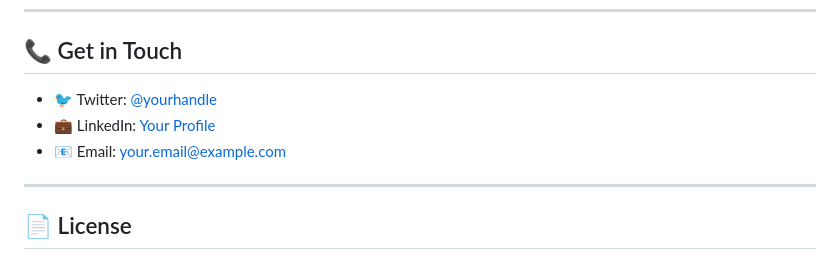
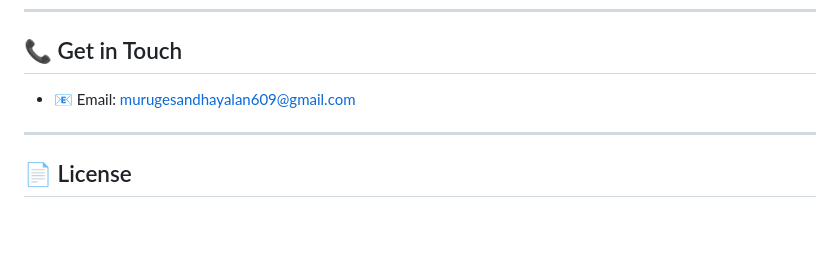
Before and after one commit to Da-ya7/Learn-FullStack-90Days, a Markdown page: README.md, the part around the change. GitHub-like rendering; blank space fills up the shorter version.

Commit message:
Replace contact details with new email
Updated contact information in the README.

```diff
--- a/README.md
+++ b/README.md
@@ -182,9 +182,8 @@ Feel free to **fork this repo** and follow along! Each day's `README.md` explain
 
 ## 📞 Get in Touch
 
-- 🐦 Twitter: [@yourhandle](https://twitter.com)
-- 💼 LinkedIn: [Your Profile](https://linkedin.com)
-- 📧 Email: your.email@example.com
+
+- 📧 Email: murugesandhayalan609@gmail.com
 
 ---
 
```
